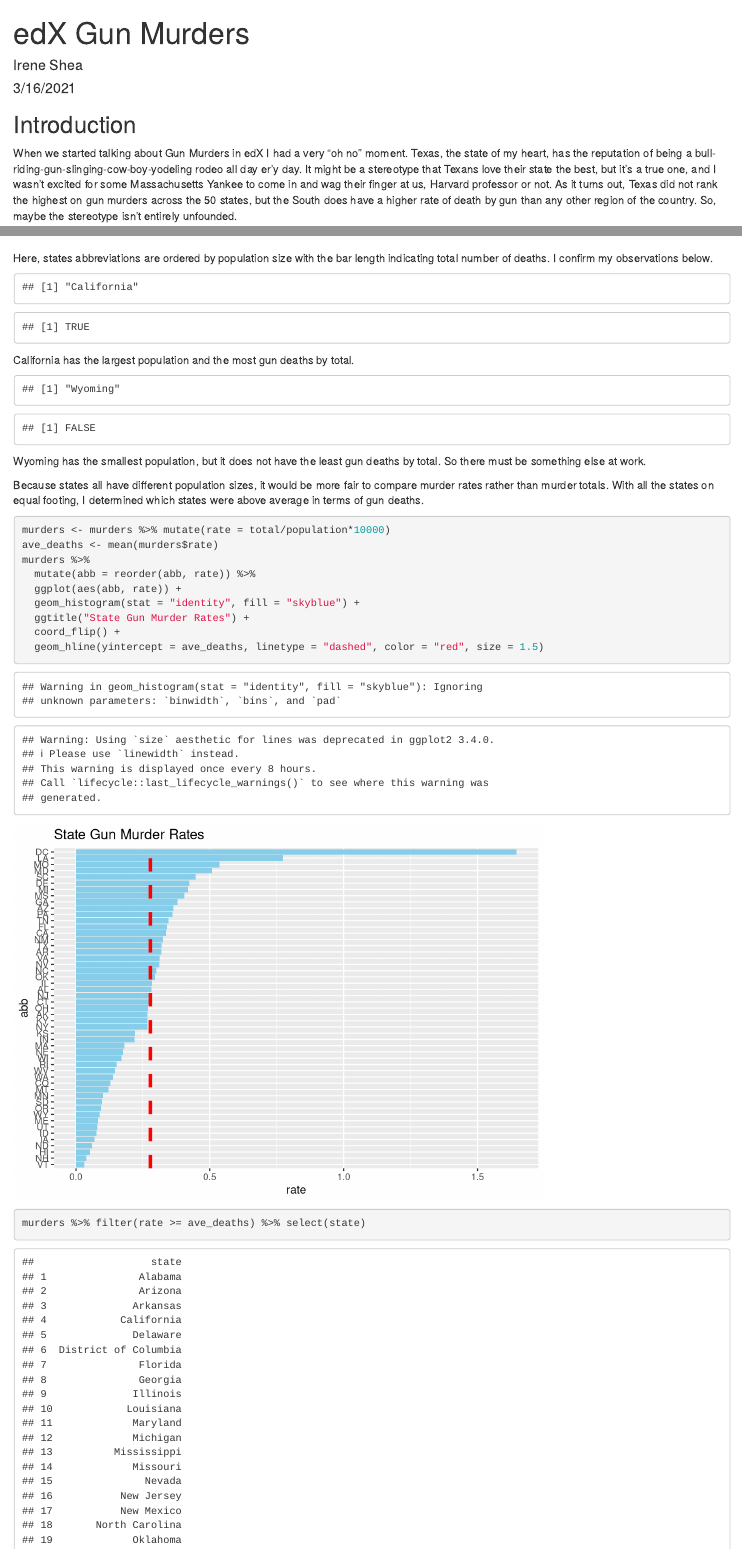
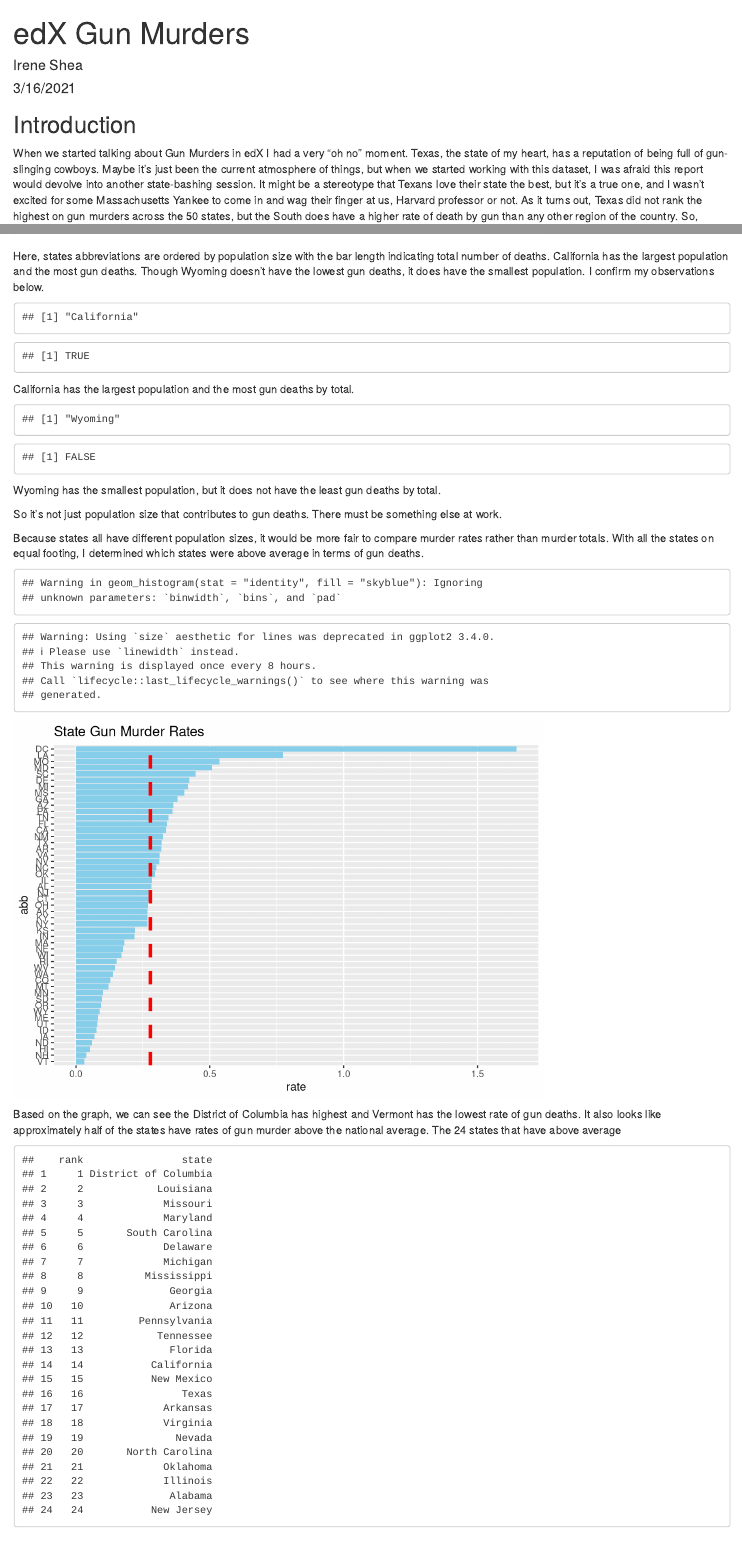
Before and after one commit to irenesy/edX-murders, an R Markdown document (gun-murders.rmd): the page in a window 1100 px wide, from its top, and a second part further down, joined at a grey line. Rendered offline with R 4.5, knitr and Pandoc, with nearby package versions.

````diff
--- a/gun-murders.rmd
+++ b/gun-murders.rmd
@@ -11,7 +11,7 @@
 
 ## Introduction
 
-When we started talking about Gun Murders in edX I had a very "oh no" moment. Texas, the state of my heart, has the reputation of being a bull-riding-gun-slinging-cow-boy-yodeling rodeo all day er'y day. It might be a stereotype that Texans love their state the best, but it's a true one, and I wasn't excited for some Massachusetts Yankee to come in and wag their finger at us, Harvard professor or not. As it turns out, Texas did not rank the highest on gun murders across the 50 states, but the South does have a higher rate of death by gun than any other region of the country. So, maybe the stereotype isn't entirely unfounded.
+When we started talking about Gun Murders in edX I had a very "oh no" moment. Texas, the state of my heart, has a reputation of being full of gun-slinging cowboys. Maybe it's just been the current atmosphere of things, but when we started working with this dataset, I was afraid this report would devolve into another state-bashing session. It might be a stereotype that Texans love their state the best, but it's a true one, and I wasn't excited for some Massachusetts Yankee to come in and wag their finger at us, Harvard professor or not. As it turns out, Texas did not rank the highest on gun murders across the 50 states, but the South does have a higher rate of death by gun than any other region of the country. So, maybe the stereotype isn't entirely unfounded.
 
 Disclaimer: This is a practice report. It does not seek to investigate why the murder rates differ between states. In addition, the findings below are based on data from 2010 on US Gun Murder Rates found on Wikipedia (<https://en.wikipedia.org/wiki/Murder_in_the_United_States_by_state>) and are not indicative of what gun murder rates are today, more than a decade later.
 
@@ -38,7 +39,7 @@
 
 ```
 
-Here, states abbreviations are ordered by population size with the bar length indicating total number of deaths. I confirm my observations below.
+Here, states abbreviations are ordered by population size with the bar length indicating total number of deaths. California has the largest population and the most gun deaths. Though Wyoming doesn't have the lowest gun deaths, it does have the smallest population. I confirm my observations below.
 
 ```{r largepop, echo=FALSE}
 murders$state[which.max(murders$population)]
@@ -52,11 +53,13 @@
 which.min(murders$population) == which.min(murders$total)
 ```
 
-Wyoming has the smallest population, but it does not have the least gun deaths by total. So there must be something else at work.
+Wyoming has the smallest population, but it does not have the least gun deaths by total.
+
+So it's not just population size that contributes to gun deaths. There must be something else at work.
 
 Because states all have different population sizes, it would be more fair to compare murder rates rather than murder totals. With all the states on equal footing, I determined which states were above average in terms of gun deaths.
 
-```{r}
+```{r rate-vs-gun-deaths, echo = F}
 murders <- murders %>% mutate(rate = total/population*10000)
 ave_deaths <- mean(murders$rate)
 murders %>%
@@ -66,7 +69,11 @@
   ggtitle("State Gun Murder Rates") +
   coord_flip() +
   geom_hline(yintercept = ave_deaths, linetype = "dashed", color = "red", size = 1.5)
-murders %>% filter(rate >= ave_deaths) %>% select(state)
 ```
 
-Shame on these 24 states in particular!
+Based on the graph, we can see the District of Columbia has highest and Vermont has the lowest rate of gun deaths. It also looks like approximately half of the states have rates of gun murder above the national average. The 24 states that have above average
+
+```{r rank-above-ave-deaths, echo = FALSE}
+murders %>%
+  filter(rate >= ave_deaths) %>%
+  mutate(rank = rank(-rate)) %>% select(rank, state) %>% arrange(rank)
--- a/key.txt
+++ b/key.txt
@@ -1,3 +1,4 @@
 data.R -- pulling up the murders dataset
 pop-size-death.R -- does population size scale with gun deaths?
 rate-death.R -- comparing states by gun death rate
+testing-normal -- are gun murder rates normally distributed among states in the US?
````
Also changed, not shown: code/data.R (+4 -0 lines), code/rate-death.R (+4 -1 lines), code/testing-normal.R (added, +1 -0 lines), gun-murders.rmd (8 more changed lines).
